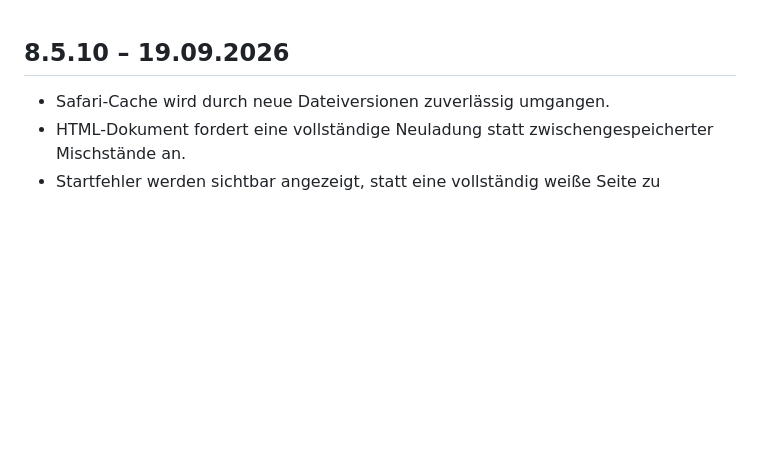
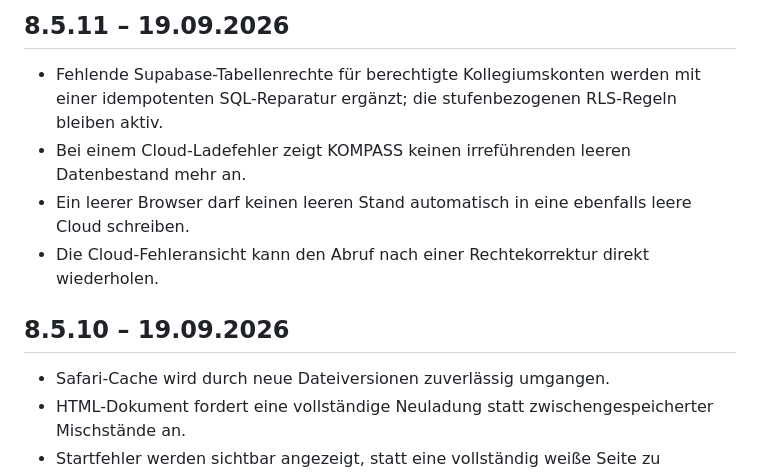
Before and after one commit to julianeschoene-ops/kompass, a Markdown page: CHANGELOG.md, the part around the change. GitHub-like rendering; blank space fills up the shorter version.

Commit message:
KOMPASS 8.5.11: Cloud-Ladefehler sicher behandeln

```diff
--- a/CHANGELOG.md
+++ b/CHANGELOG.md
@@ -1,3 +1,9 @@
+## 8.5.11 – 19.09.2026
+- Fehlende Supabase-Tabellenrechte für berechtigte Kollegiumskonten werden mit einer idempotenten SQL-Reparatur ergänzt; die stufenbezogenen RLS-Regeln bleiben aktiv.
+- Bei einem Cloud-Ladefehler zeigt KOMPASS keinen irreführenden leeren Datenbestand mehr an.
+- Ein leerer Browser darf keinen leeren Stand automatisch in eine ebenfalls leere Cloud schreiben.
+- Die Cloud-Fehleransicht kann den Abruf nach einer Rechtekorrektur direkt wiederholen.
+
 ## 8.5.10 – 19.09.2026
 - Safari-Cache wird durch neue Dateiversionen zuverlässig umgangen.
 - HTML-Dokument fordert eine vollständige Neuladung statt zwischengespeicherter Mischstände an.
```
